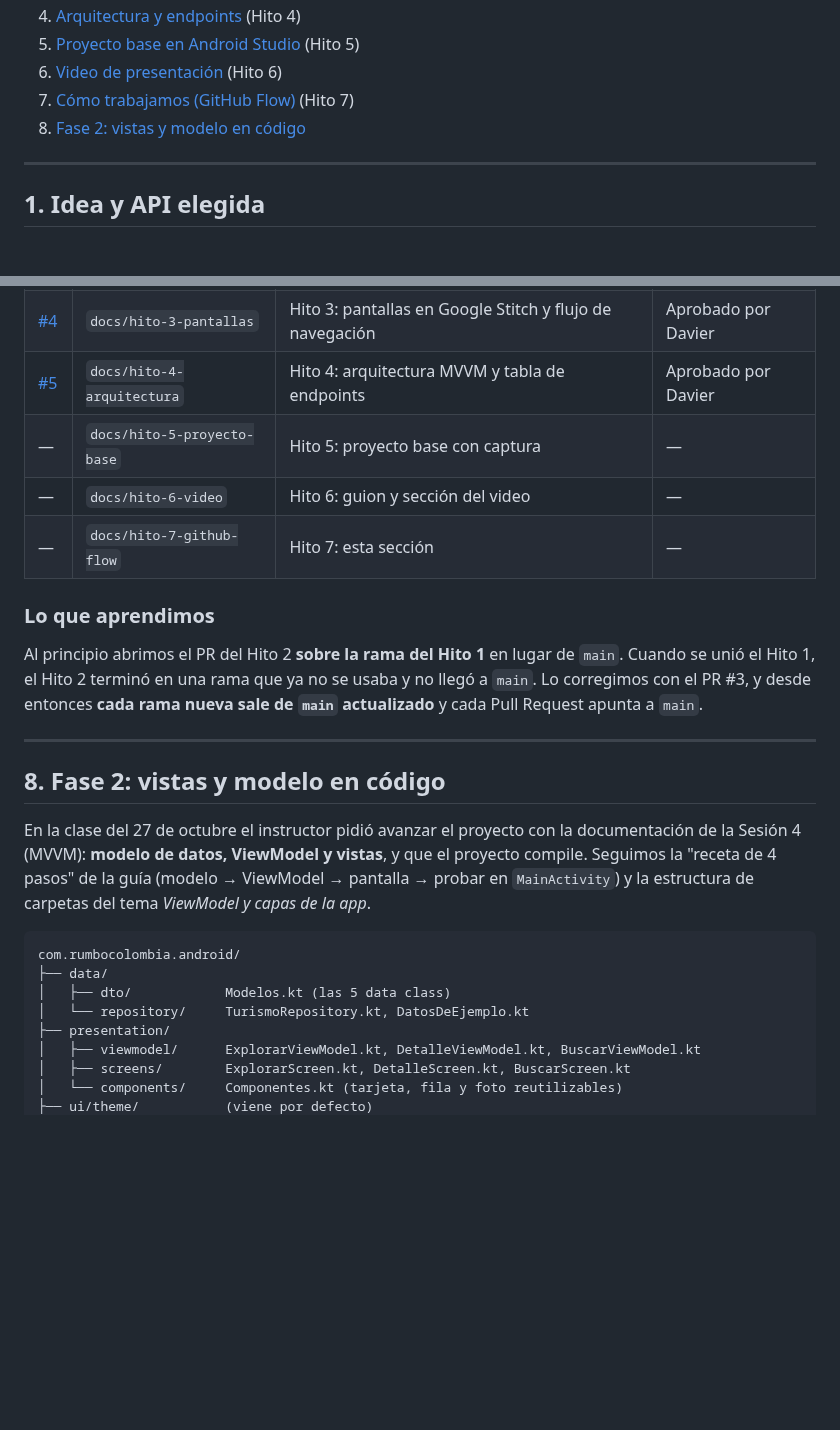
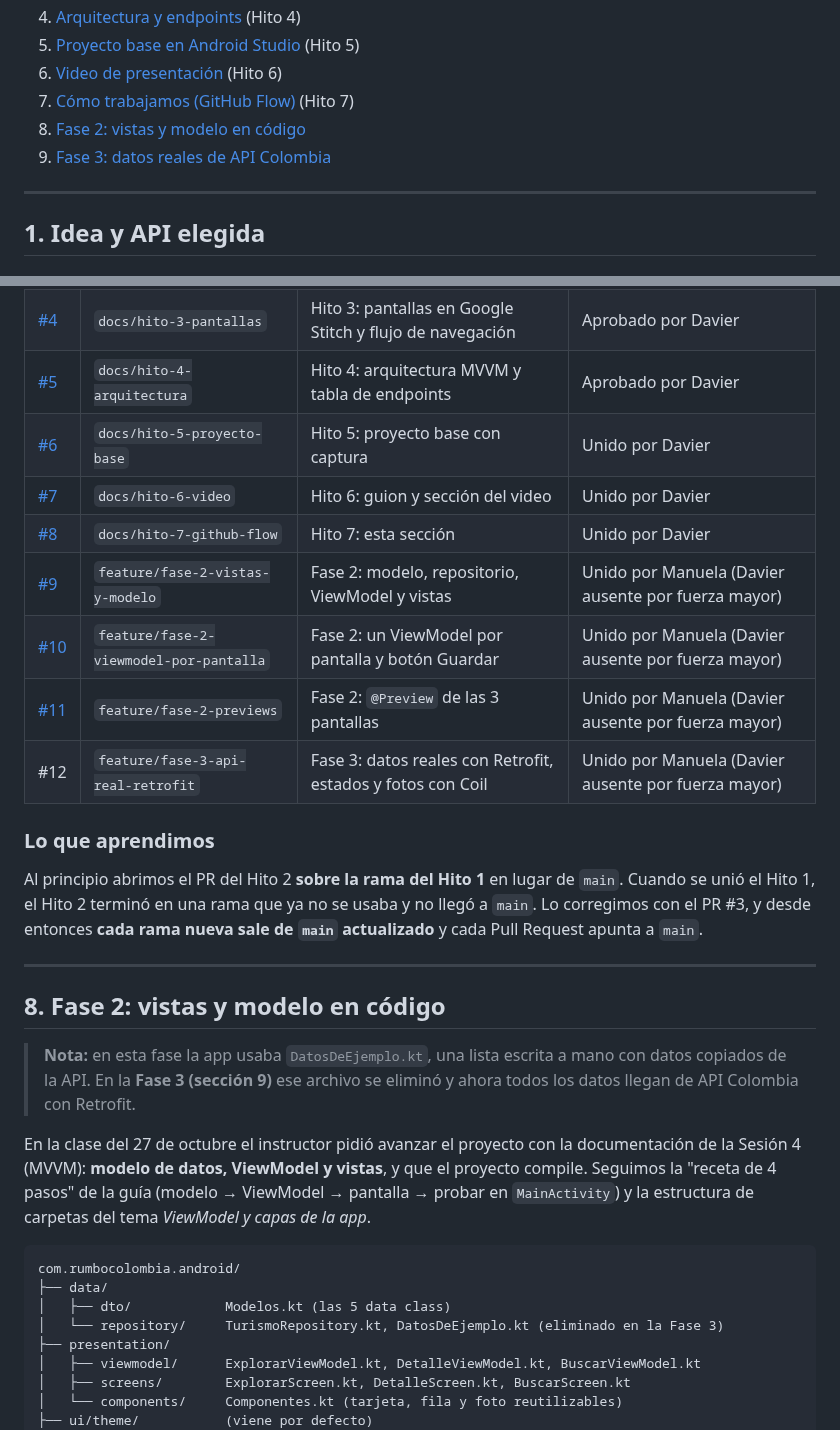
Before and after one commit to robledocordoba123-cmyk/android-design-rumbocolombia, a Markdown page: README.md, 2 parts joined by grey strips. Drawn GitHub-style; blank space fills up the shorter version.

````diff
--- a/README.md
+++ b/README.md
@@ -25,6 +25,7 @@ Diseño y arquitectura de una aplicación móvil Android que muestra los atracti
 6. [Video de presentación](#6-video-de-presentación) (Hito 6)
 7. [Cómo trabajamos (GitHub Flow)](#7-cómo-trabajamos-github-flow) (Hito 7)
 8. [Fase 2: vistas y modelo en código](#8-fase-2-vistas-y-modelo-en-código)
+9. [Fase 3: datos reales de API Colombia](#9-fase-3-datos-reales-de-api-colombia)
 
 ---
 
@@ -402,9 +403,13 @@ flowchart LR
 | [#3](https://github.com/robledocordoba123-cmyk/android-design-rumbocolombia/pull/3) | `docs/hito-2-modelo-datos` | Hito 2 llevado a `main` para corregir lo anterior | Aprobado por Davier |
 | [#4](https://github.com/robledocordoba123-cmyk/android-design-rumbocolombia/pull/4) | `docs/hito-3-pantallas` | Hito 3: pantallas en Google Stitch y flujo de navegación | Aprobado por Davier |
 | [#5](https://github.com/robledocordoba123-cmyk/android-design-rumbocolombia/pull/5) | `docs/hito-4-arquitectura` | Hito 4: arquitectura MVVM y tabla de endpoints | Aprobado por Davier |
-| — | `docs/hito-5-proyecto-base` | Hito 5: proyecto base con captura | — |
-| — | `docs/hito-6-video` | Hito 6: guion y sección del video | — |
-| — | `docs/hito-7-github-flow` | Hito 7: esta sección | — |
+| [#6](https://github.com/robledocordoba123-cmyk/android-design-rumbocolombia/pull/6) | `docs/hito-5-proyecto-base` | Hito 5: proyecto base con captura | Unido por Davier |
+| [#7](https://github.com/robledocordoba123-cmyk/android-design-rumbocolombia/pull/7) | `docs/hito-6-video` | Hito 6: guion y sección del video | Unido por Davier |
+| [#8](https://github.com/robledocordoba123-cmyk/android-design-rumbocolombia/pull/8) | `docs/hito-7-github-flow` | Hito 7: esta sección | Unido por Davier |
+| [#9](https://github.com/robledocordoba123-cmyk/android-design-rumbocolombia/pull/9) | `feature/fase-2-vistas-y-modelo` | Fase 2: modelo, repositorio, ViewModel y vistas | Unido por Manuela (Davier ausente por fuerza mayor) |
+| [#10](https://github.com/robledocordoba123-cmyk/android-design-rumbocolombia/pull/10) | `feature/fase-2-viewmodel-por-pantalla` | Fase 2: un ViewModel por pantalla y botón Guardar | Unido por Manuela (Davier ausente por fuerza mayor) |
+| [#11](https://github.com/robledocordoba123-cmyk/android-design-rumbocolombia/pull/11) | `feature/fase-2-previews` | Fase 2: `@Preview` de las 3 pantallas | Unido por Manuela (Davier ausente por fuerza mayor) |
+| #12 | `feature/fase-3-api-real-retrofit` | Fase 3: datos reales con Retrofit, estados y fotos con Coil | Unido por Manuela (Davier ausente por fuerza mayor) |
 
 ### Lo que aprendimos
 
@@ -414,13 +419,15 @@ Al principio abrimos el PR del Hito 2 **sobre la rama del Hito 1** en lugar de `
 
 ## 8. Fase 2: vistas y modelo en código
 
+> **Nota:** en esta fase la app usaba `DatosDeEjemplo.kt`, una lista escrita a mano con datos copiados de la API. En la **Fase 3 (sección 9)** ese archivo se eliminó y ahora todos los datos llegan de API Colombia con Retrofit.
+
 En la clase del 27 de octubre el instructor pidió avanzar el proyecto con la documentación de la Sesión 4 (MVVM): **modelo de datos, ViewModel y vistas**, y que el proyecto compile. Seguimos la "receta de 4 pasos" de la guía (modelo → ViewModel → pantalla → probar en `MainActivity`) y la estructura de carpetas del tema *ViewModel y capas de la app*.
 
 ```
 com.rumbocolombia.android/
 ├── data/
 │   ├── dto/            Modelos.kt (las 5 data class)
-│   └── repository/     TurismoRepository.kt, DatosDeEjemplo.kt
+│   └── repository/     TurismoRepository.kt, DatosDeEjemplo.kt (eliminado en la Fase 3)
 ├── presentation/
 │   ├── viewmodel/      ExplorarViewModel.kt, DetalleViewModel.kt, BuscarViewModel.kt
 │   ├── screens/        ExplorarScreen.kt, DetalleScreen.kt, BuscarScreen.kt
````
Also changed, not shown: other parts of README.md (+30 -10 lines), docs/app/03-buscar.png, docs/app/04-error.png (added), 2 other files.
